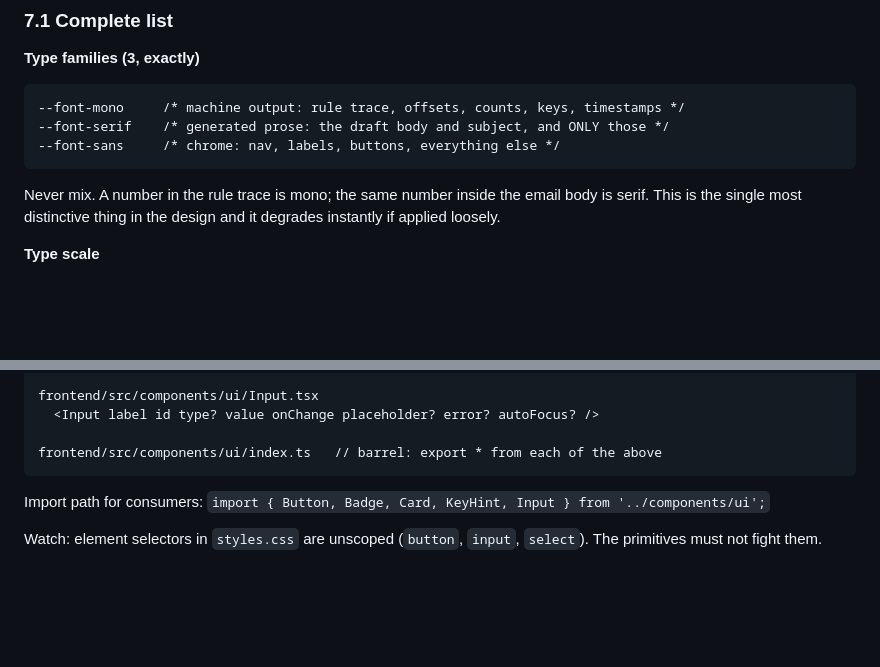
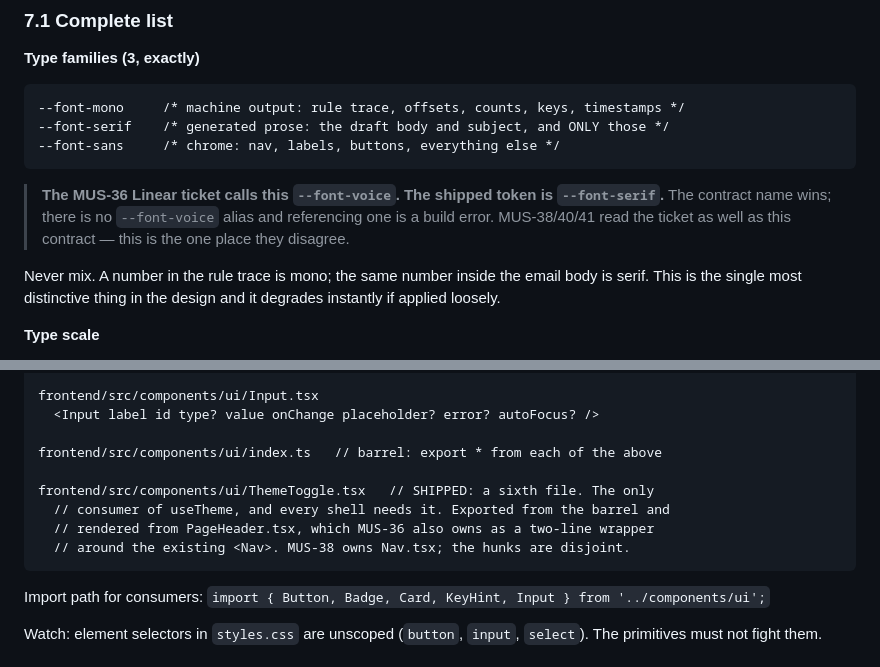
Before and after one commit to musatarar/Agentic-Outreach-Planner, a Markdown page: CONTRACT-MUS-35.md, 2 parts joined by grey strips. Rendered like a GitHub page; blank space fills up the shorter version.

Commit message:
docs(contract): pin --font-serif over the ticket's --font-voice (MUS-36)
MUS-36 shipped the contract name. The Linear ticket says --font-voice and
the contract says --font-serif; that is the one place the two disagree, and
Wave 2 reads both. Recording the resolution rather than adding an alias,
since §7 says inventing a token name breaks the branch.

Also records ThemeToggle.tsx as a sanctioned sixth primitive and MUS-36's
ownership of PageHeader.tsx, which §8.1 left unclaimed.

Co-Authored-By: Claude Opus 5 <noreply@anthropic.com>

````diff
--- a/CONTRACT-MUS-35.md
+++ b/CONTRACT-MUS-35.md
@@ -1769,6 +1769,10 @@ name not on this list is broken.**
 --font-sans     /* chrome: nav, labels, buttons, everything else */
 ```
 
+> **The MUS-36 Linear ticket calls this `--font-voice`. The shipped token is `--font-serif`.**
+> The contract name wins; there is no `--font-voice` alias and referencing one is a build error.
+> MUS-38/40/41 read the ticket as well as this contract — this is the one place they disagree.
+
 Never mix. A number in the rule trace is mono; the same number inside the email body is serif. This
 is the single most distinctive thing in the design and it degrades instantly if applied loosely.
 
@@ -1954,6 +1958,11 @@ frontend/src/components/ui/Input.tsx
   <Input label id type? value onChange placeholder? error? autoFocus? />
 
 frontend/src/components/ui/index.ts   // barrel: export * from each of the above
+
+frontend/src/components/ui/ThemeToggle.tsx   // SHIPPED: a sixth file. The only
+  // consumer of useTheme, and every shell needs it. Exported from the barrel and
+  // rendered from PageHeader.tsx, which MUS-36 also owns as a two-line wrapper
+  // around the existing <Nav>. MUS-38 owns Nav.tsx; the hunks are disjoint.
 ```
 
 Import path for consumers: `import { Button, Badge, Card, KeyHint, Input } from '../components/ui';`
````
